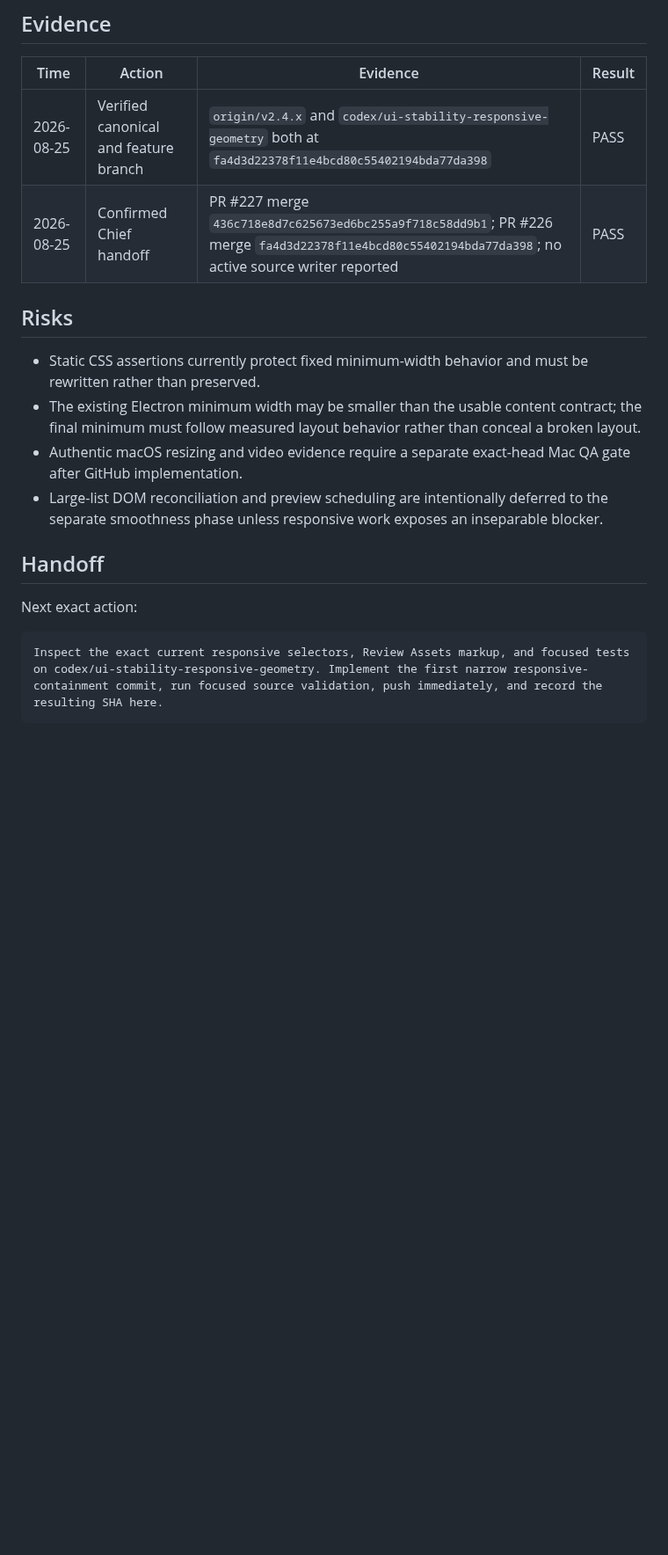
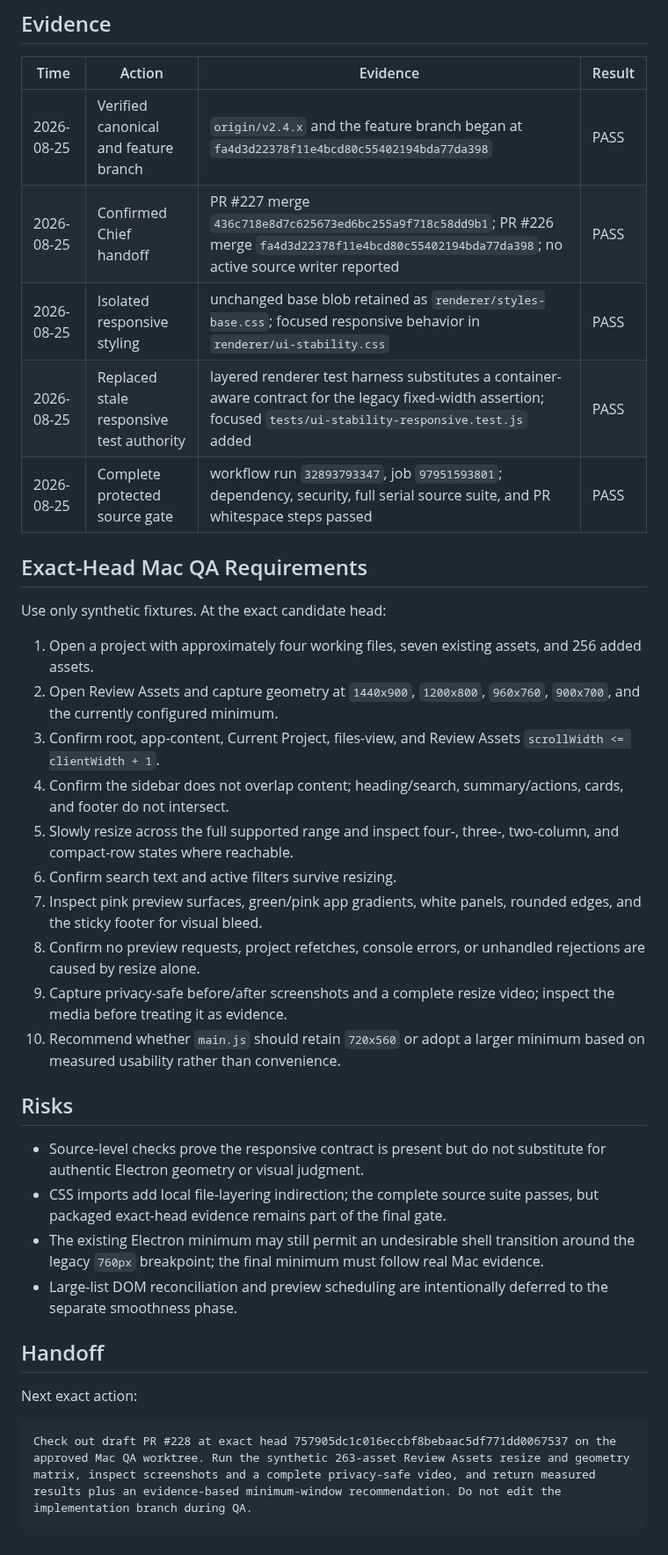
Before and after one commit to bfeintuch123/crate-app, a Markdown page: .codex/taskflows/2026-08-25-ui-stability-responsive-geometry.md, the part around one of its changes. Shown at 88% size. Rendered like a GitHub page; blank space fills up the shorter version.

````diff
--- a/.codex/taskflows/2026-08-25-ui-stability-responsive-geometry.md
+++ b/.codex/taskflows/2026-08-25-ui-stability-responsive-geometry.md
@@ -68,20 +84,38 @@ Forbidden:
 
 | Time | Action | Evidence | Result |
 | --- | --- | --- | --- |
-| 2026-08-25 | Verified canonical and feature branch | `origin/v2.4.x` and `codex/ui-stability-responsive-geometry` both at `fa4d3d22378f11e4bcd80c55402194bda77da398` | PASS |
+| 2026-08-25 | Verified canonical and feature branch | `origin/v2.4.x` and the feature branch began at `fa4d3d22378f11e4bcd80c55402194bda77da398` | PASS |
 | 2026-08-25 | Confirmed Chief handoff | PR #227 merge `436c718e8d7c625673ed6bc255a9f718c58dd9b1`; PR #226 merge `fa4d3d22378f11e4bcd80c55402194bda77da398`; no active source writer reported | PASS |
+| 2026-08-25 | Isolated responsive styling | unchanged base blob retained as `renderer/styles-base.css`; focused responsive behavior in `renderer/ui-stability.css` | PASS |
+| 2026-08-25 | Replaced stale responsive test authority | layered renderer test harness substitutes a container-aware contract for the legacy fixed-width assertion; focused `tests/ui-stability-responsive.test.js` added | PASS |
+| 2026-08-25 | Complete protected source gate | workflow run `32893793347`, job `97951593801`; dependency, security, full serial source suite, and PR whitespace steps passed | PASS |
+
+## Exact-Head Mac QA Requirements
+
+Use only synthetic fixtures. At the exact candidate head:
+
+1. Open a project with approximately four working files, seven existing assets, and 256 added assets.
+2. Open Review Assets and capture geometry at `1440x900`, `1200x800`, `960x760`, `900x700`, and the currently configured minimum.
+3. Confirm root, app-content, Current Project, files-view, and Review Assets `scrollWidth <= clientWidth + 1`.
+4. Confirm the sidebar does not overlap content; heading/search, summary/actions, cards, and footer do not intersect.
+5. Slowly resize across the full supported range and inspect four-, three-, two-column, and compact-row states where reachable.
+6. Confirm search text and active filters survive resizing.
+7. Inspect pink preview surfaces, green/pink app gradients, white panels, rounded edges, and the sticky footer for visual bleed.
+8. Confirm no preview requests, project refetches, console errors, or unhandled rejections are caused by resize alone.
+9. Capture privacy-safe before/after screenshots and a complete resize video; inspect the media before treating it as evidence.
+10. Recommend whether `main.js` should retain `720x560` or adopt a larger minimum based on measured usability rather than convenience.
 
 ## Risks
 
-- Static CSS assertions currently protect fixed minimum-width behavior and must be rewritten rather than preserved.
-- The existing Electron minimum width may be smaller than the usable content contract; the final minimum must follow measured layout behavior rather than conceal a broken layout.
-- Authentic macOS resizing and video evidence require a separate exact-head Mac QA gate after GitHub implementation.
-- Large-list DOM reconciliation and preview scheduling are intentionally deferred to the separate smoothness phase unless responsive work exposes an inseparable blocker.
+- Source-level checks prove the responsive contract is present but do not substitute for authentic Electron geometry or visual judgment.
+- CSS imports add local file-layering indirection; the complete source suite passes, but packaged exact-head evidence remains part of the final gate.
+- The existing Electron minimum may still permit an undesirable shell transition around the legacy `760px` breakpoint; the final minimum must follow real Mac evidence.
+- Large-list DOM reconciliation and preview scheduling are intentionally deferred to the separate smoothness phase.
 
 ## Handoff
 
 Next exact action:
 
 ```text
-Inspect the exact current responsive selectors, Review Assets markup, and focused tests on codex/ui-stability-responsive-geometry. Implement the first narrow responsive-containment commit, run focused source validation, push immediately, and record the resulting SHA here.
+Check out draft PR #228 at exact head 757905dc1c016eccbf8bebaac5df771dd0067537 on the approved Mac QA worktree. Run the synthetic 263-asset Review Assets resize and geometry matrix, inspect screenshots and a complete privacy-safe video, and return measured results plus an evidence-based minimum-window recommendation. Do not edit the implementation branch during QA.
 ```
````
Also changed, not shown: other parts of .codex/taskflows/2026-08-25-ui-stability-responsive-geometry.md (+31 -15 lines).
